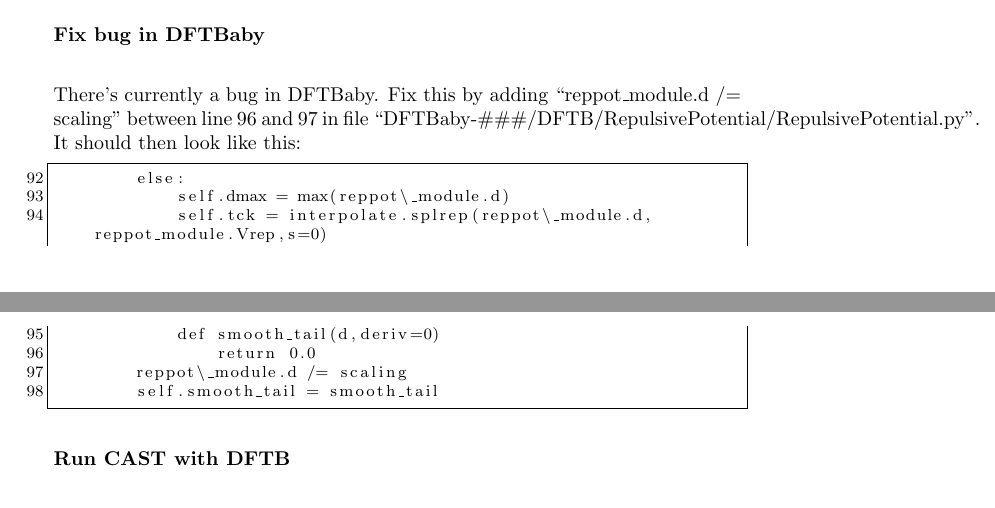
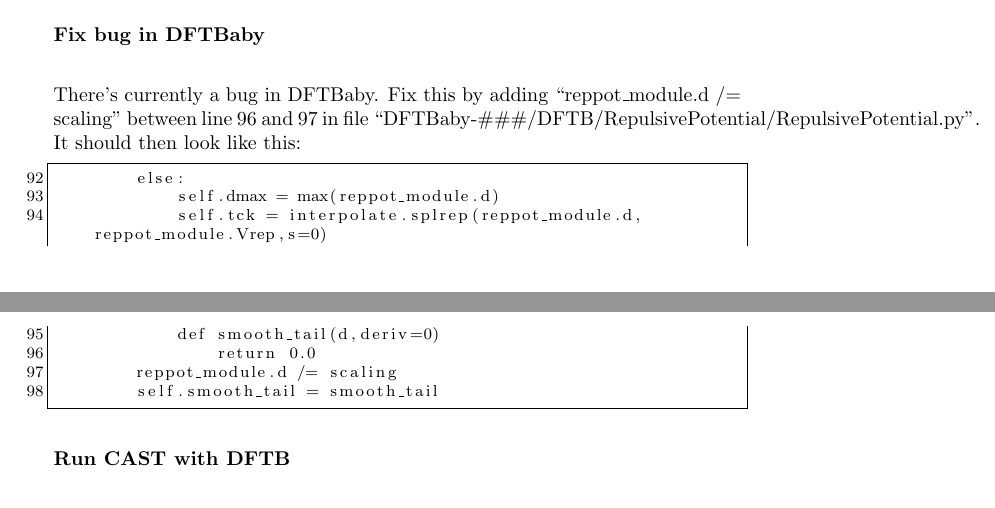
Before and after one commit to AKEngels/CAST, a LaTeX document (manual/castmanual.tex): two parts of pages 13 and 14 of 52, joined at a grey line, cut so that both start at the same text. Compiled offline with pdfLaTeX.

Commit message:
small correction in manual

```diff
--- a/manual/castmanual.tex
+++ b/manual/castmanual.tex
@@ -384,11 +384,11 @@
 There's currently a bug in DFTBaby. Fix this by adding ``reppot\_module.d /= scaling'' between line 96 and 97 in file ``DFTBaby-\#\#\#/DFTB/RepulsivePotential/RepulsivePotential.py''. It should then look like this:
 \begin{lstlisting}[firstnumber=92]
         else:
-				    self.dmax = max(reppot\_module.d)
-						self.tck = interpolate.splrep(reppot\_module.d, reppot_module.Vrep,s=0)
+				    self.dmax = max(reppot_module.d)
+						self.tck = interpolate.splrep(reppot_module.d, reppot_module.Vrep,s=0)
 						def smooth_tail(d,deriv=0)
 						    return 0.0
-				reppot\_module.d /= scaling
+				reppot_module.d /= scaling
 				self.smooth_tail = smooth_tail
 \end{lstlisting}
 
```
